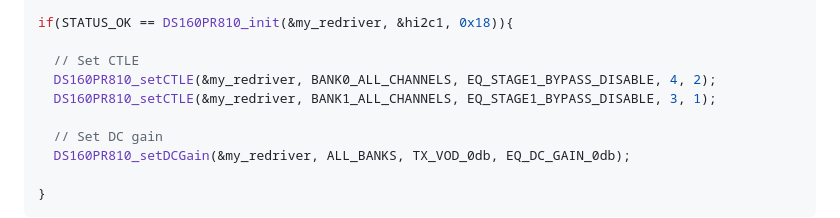
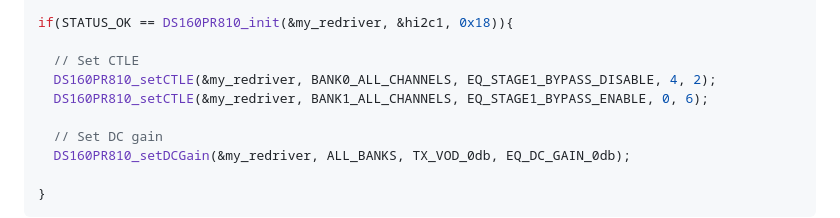
Before and after one commit to SMotlaq/DS160PR810, a Markdown page: README.md, the part around the change. Rendered like a GitHub page.

```diff
--- a/README.md
+++ b/README.md
@@ -105,7 +105,7 @@ if(STATUS_OK == DS160PR810_init(&my_redriver, &hi2c1, 0x18)){
 
   // Set CTLE
   DS160PR810_setCTLE(&my_redriver, BANK0_ALL_CHANNELS, EQ_STAGE1_BYPASS_DISABLE, 4, 2);
-  DS160PR810_setCTLE(&my_redriver, BANK1_ALL_CHANNELS, EQ_STAGE1_BYPASS_DISABLE, 3, 1);
+  DS160PR810_setCTLE(&my_redriver, BANK1_ALL_CHANNELS, EQ_STAGE1_BYPASS_ENABLE, 0, 6);
 
   // Set DC gain
   DS160PR810_setDCGain(&my_redriver, ALL_BANKS, TX_VOD_0db, EQ_DC_GAIN_0db);
```
